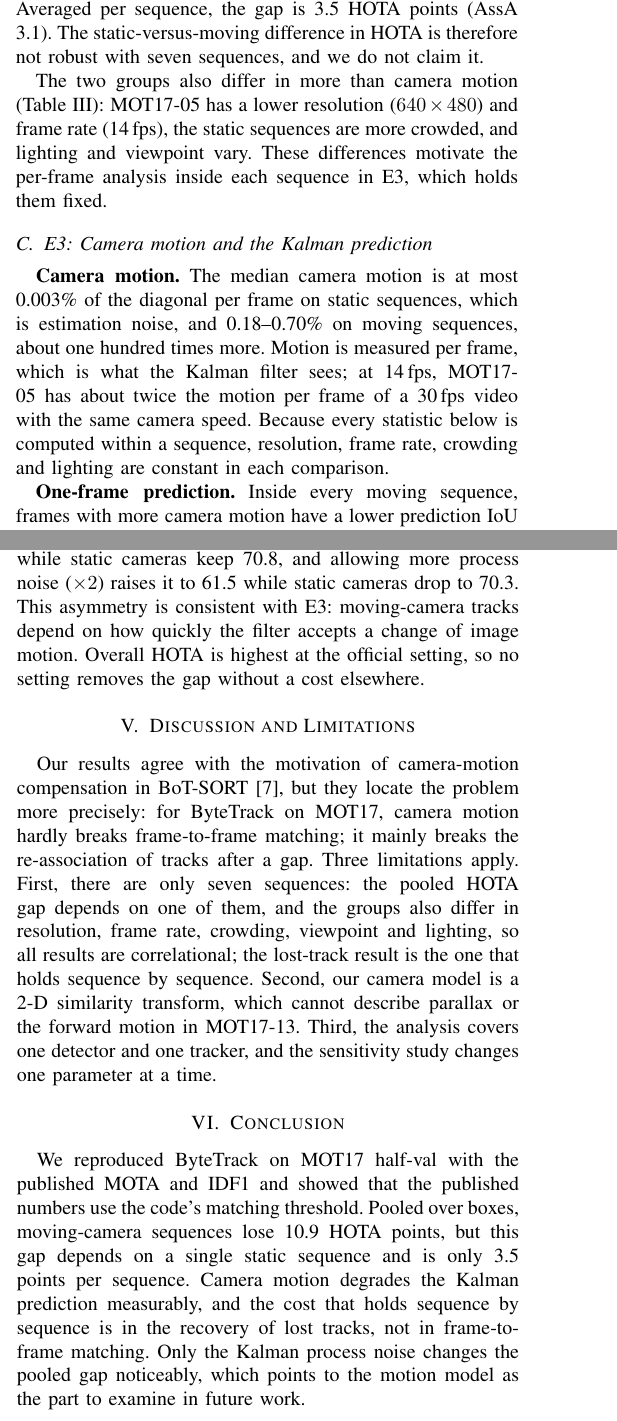
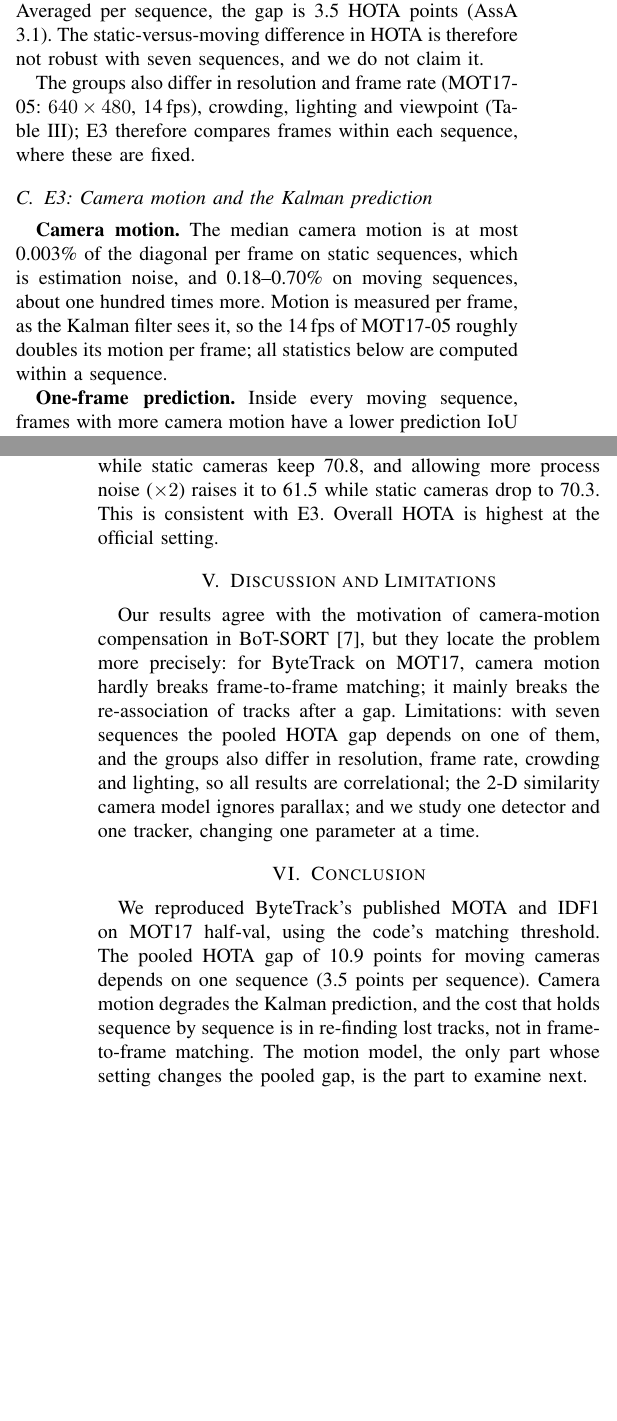
Before and after one commit to vanowarna/bytetrack-moving-camera, a LaTeX paper (paper/main.tex): two parts of the columns of pages 2 and 3 of 5 before the commit and two parts of the columns of pages 2 and 4 of 4 after it, joined at a grey line, cut so that both start at the same text, the shorter picture padded with empty space. Compiled offline with pdfLaTeX.

Commit message:
Paper: 4 pages including references and appendices; MOT17-13 example figure kept

```diff
--- a/paper/main.tex
+++ b/paper/main.tex
@@ -5,6 +5,7 @@
 \usepackage{amsmath}
 \usepackage{cite}
 \usepackage{xcolor}
+\usepackage{placeins}
 \usepackage[hidelinks]{hyperref}
 \graphicspath{{figures/}}
 
@@ -144,9 +142,8 @@ other sequence left out it stays between \vLosoRestGapMin{} and \vLosoRestGapMax
 \vSeqMeanGap{} HOTA points (AssA \vSeqMeanAssAGap). The static-versus-moving difference in HOTA is therefore not robust
 with seven sequences, and we do not claim it.
 
-The two groups also differ in more than camera motion (Table~\ref{tab:seq}): MOT17-05 has a lower resolution
-($640\times480$) and frame rate (14\,fps), the static sequences are more crowded, and lighting and viewpoint vary.
-These differences motivate the per-frame analysis inside each sequence in E3, which holds them fixed.
+The groups also differ in resolution and frame rate (MOT17-05: $640\times480$, 14\,fps), crowding, lighting and
+viewpoint (Table~\ref{tab:seq}); E3 therefore compares frames within each sequence, where these are fixed.
 
 \begin{table}[t]
 \centering
@@ -172,9 +169,8 @@ correlation over the frames of the sequence. Re-found: lost tracks matched again
 \subsection{E3: Camera motion and the Kalman prediction}\label{sec:e3}
 \textbf{Camera motion.} The median camera motion is at most \vMotionStaticMax\% of the diagonal per frame on static
 sequences, which is estimation noise, and \vMotionMovingMin--\vMotionMovingMax\% on moving sequences, about one hundred
-times more. Motion is measured per frame, which is what the Kalman filter sees; at 14\,fps, MOT17-05 has about twice
-the motion per frame of a 30\,fps video with the same camera speed. Because every statistic below is computed within
-a sequence, resolution, frame rate, crowding and lighting are constant in each comparison.
+times more. Motion is measured per frame, as the Kalman filter sees it, so the 14\,fps of MOT17-05 roughly doubles
+its motion per frame; all statistics below are computed within a sequence.
 
 \textbf{One-frame prediction.} Inside every moving sequence, frames with more camera motion have a lower prediction
 IoU (Spearman $\rho$ from \vRhoMovMin{} to \vRhoMovMax, $p<0.001$; Fig.~\ref{fig:binned}, left). At the level of
@@ -239,7 +240,5 @@ buffer hardly move the moving-camera result (HOTA \vEfourOtherMovMin--\vEfourOth
 \vEfourOtherGapMin--\vEfourOtherGapMax). The Kalman process noise is the only parameter that acts mainly on the moving
 group: making the filter trust its constant-velocity model more ($\times0.25$) lowers moving-camera HOTA to
 \vKfQuarterMov{} while static cameras keep \vKfQuarterStat, and allowing more process noise ($\times2$) raises it to
-\vKfTwoMov{} while static cameras drop to \vKfTwoStat. This asymmetry is consistent with E3: moving-camera tracks depend
-on how quickly the filter accepts a change of image motion. Overall HOTA is highest at the official setting, so no
-setting removes the gap without a cost elsewhere.
+\vKfTwoMov{} while static cameras drop to \vKfTwoStat. This is consistent with E3. Overall HOTA is highest at the official setting.
 
@@ -250,24 +245,20 @@ setting removes the gap without a cost elsewhere.
-\label{fig:e4}
-\end{figure*}
+
 
 % =====================================================================================================
 \section{Discussion and Limitations}
 Our results agree with the motivation of camera-motion compensation in BoT-SORT~\cite{aharon2022botsort}, but they
 locate the problem more precisely: for ByteTrack on MOT17, camera motion hardly breaks frame-to-frame matching; it
-mainly breaks the re-association of tracks after a gap. Three limitations apply. First, there are only seven sequences:
-the pooled HOTA gap depends on one of them, and the groups also differ in resolution, frame rate, crowding, viewpoint and
-lighting, so all results are correlational; the lost-track result is the one that holds sequence by sequence. Second, our camera
-model is a 2-D similarity transform, which cannot describe parallax or the forward motion in MOT17-13. Third, the
-analysis covers one detector and one tracker, and the sensitivity study changes one parameter at a time.
+mainly breaks the re-association of tracks after a gap. Limitations: with seven sequences the pooled HOTA gap depends on one of them, and the groups also differ in
+resolution, frame rate, crowding and lighting, so all results are correlational; the 2-D similarity camera model ignores
+parallax; and we study one detector and one tracker, changing one parameter at a time.
 
 \section{Conclusion}
-We reproduced ByteTrack on MOT17 half-val with the published MOTA and IDF1 and showed that the published numbers use
-the code's matching threshold. Pooled over boxes, moving-camera sequences lose \vGapHOTA{} HOTA points, but this gap
-depends on a single static sequence and is only \vSeqMeanGap{} points per sequence. Camera motion degrades the Kalman
-prediction measurably, and the cost that holds sequence by sequence is in the recovery of lost tracks, not in
-frame-to-frame matching. Only the Kalman process noise changes the pooled gap noticeably, which points to the motion
-model as the part to examine in future work.
+We reproduced ByteTrack's published MOTA and IDF1 on MOT17 half-val, using the code's matching threshold. The pooled
+HOTA gap of \vGapHOTA{} points for moving cameras depends on one sequence (\vSeqMeanGap{} points per sequence). Camera
+motion degrades the Kalman prediction, and the cost that holds sequence by sequence is in re-finding lost tracks, not in
+frame-to-frame matching. The motion model, the only part whose setting changes the pooled gap, is the part to examine next.
 
+\FloatBarrier
 \bibliographystyle{IEEEtran}
 \bibliography{references}
 
@@ -296,3 +278,4 @@ E4, Fig.~\ref{fig:e4} & \texttt{make\_e4\_configs.py}, \texttt{run\_many.py}, \\
+then \texttt{make\_paper\_assets.py} writes every number, table and figure of this paper.\par}
 
 \IfFileExists{appendix_ai.tex}{\input{appendix_ai}}{}
 
```
Also changed, not shown: site/assets/paper.pdf, paper/main.tex (89 more changed lines).
